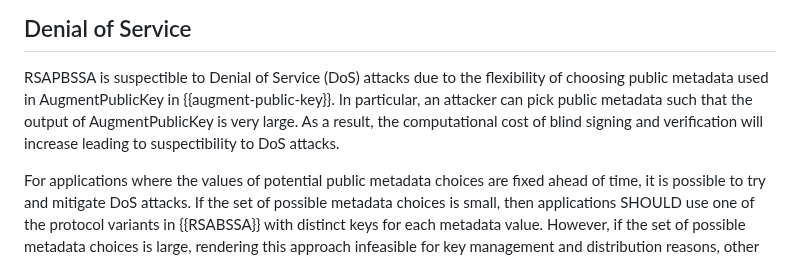
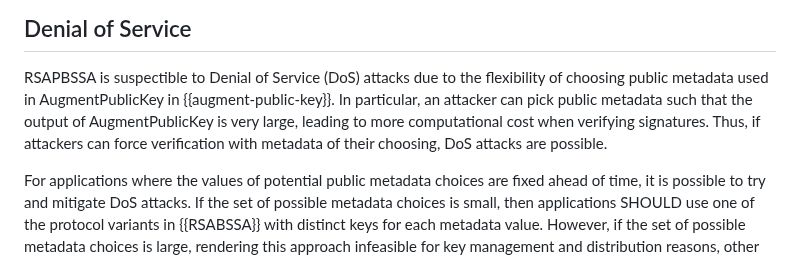
Before and after one commit to chris-wood/draft-amjad-cfrg-partially-blind-rsa, a Markdown page: draft-amjad-cfrg-partially-blind-rsa.md, the part around the change. Drawn GitHub-style.

Commit message:
Update draft-amjad-cfrg-partially-blind-rsa.md
Co-authored-by: Christopher Wood <caw@heapingbits.net>

```diff
--- a/draft-amjad-cfrg-partially-blind-rsa.md
+++ b/draft-amjad-cfrg-partially-blind-rsa.md
@@ -569,8 +569,8 @@ number of server (signer) interactions for any potential value of public metadat
 
 RSAPBSSA is suspectible to Denial of Service (DoS) attacks due to the flexibility of choosing public metadata used in
 AugmentPublicKey in {{augment-public-key}}. In particular, an attacker can pick public metadata such that
-the output of AugmentPublicKey is very large. As a result, the computational cost of blind signing and verification will
-increase leading to suspectibility to DoS attacks.
+the output of AugmentPublicKey is very large, leading to more computational cost when verifying signatures.
+Thus, if attackers can force verification with metadata of their choosing, DoS attacks are possible.
 
 For applications where the values of potential public metadata choices are fixed ahead of time, it is possible
 to try and mitigate DoS attacks. If the set of possible metadata choices is small, then applications
```
